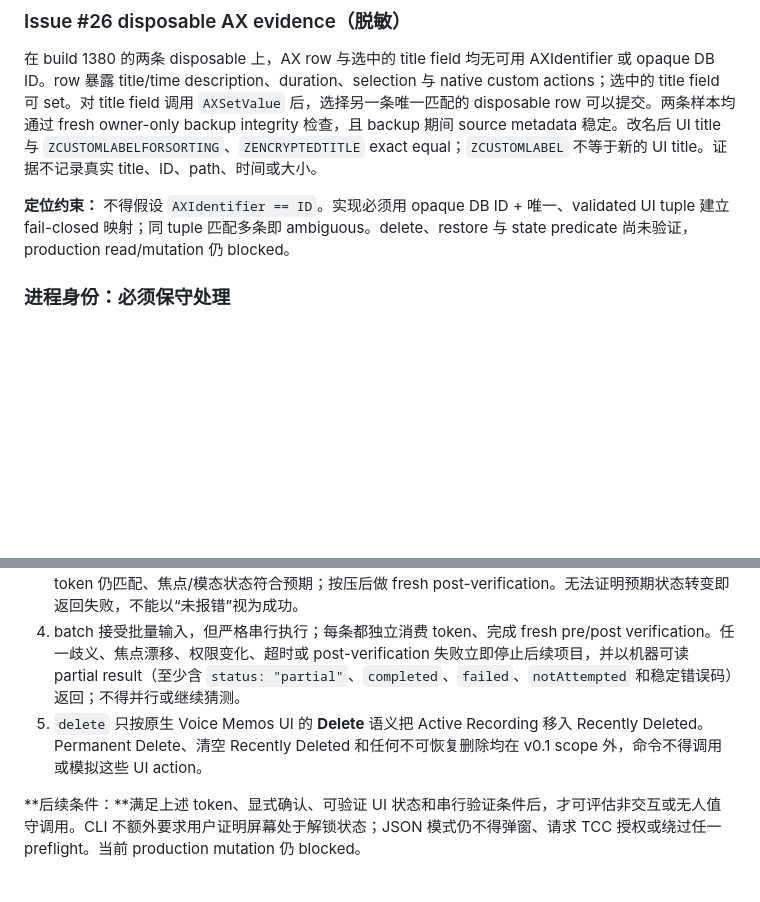
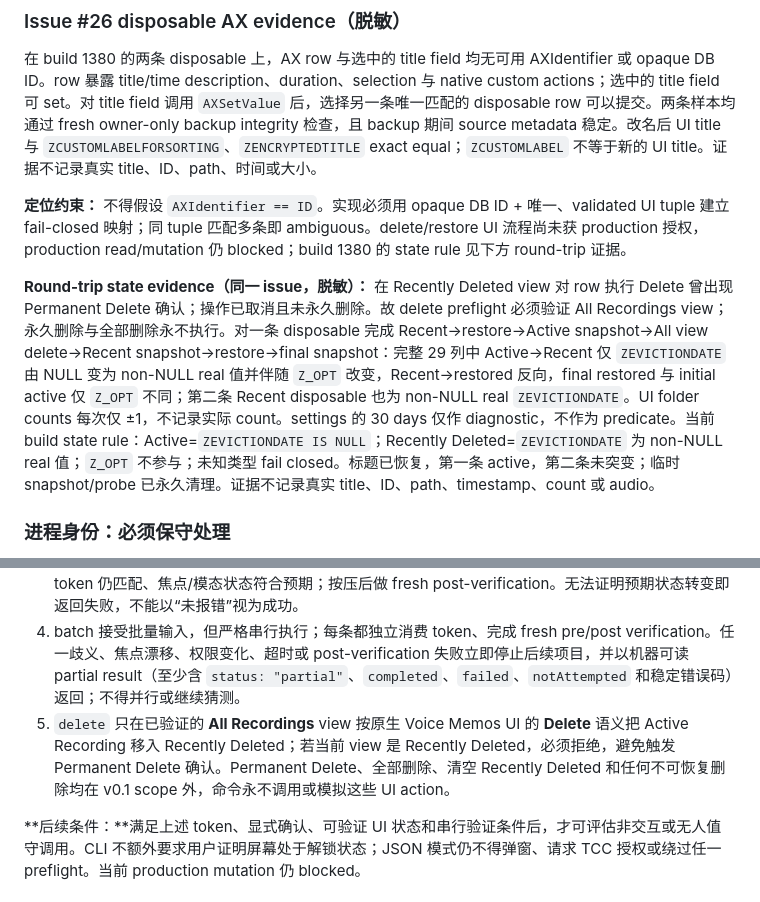
Before and after one commit to patrick-fu/voice-memos-cli, a Markdown page: docs/research/macos-permissions-and-automation.md, 2 parts joined by grey strips. Drawn GitHub-style; blank space fills up the shorter version.

```diff
--- a/docs/research/macos-permissions-and-automation.md
+++ b/docs/research/macos-permissions-and-automation.md
@@ -64,7 +64,9 @@
 
 在 build 1380 的两条 disposable 上，AX row 与选中的 title field 均无可用 AXIdentifier 或 opaque DB ID。row 暴露 title/time description、duration、selection 与 native custom actions；选中的 title field 可 set。对 title field 调用 `AXSetValue` 后，选择另一条唯一匹配的 disposable row 可以提交。两条样本均通过 fresh owner-only backup integrity 检查，且 backup 期间 source metadata 稳定。改名后 UI title 与 `ZCUSTOMLABELFORSORTING`、`ZENCRYPTEDTITLE` exact equal；`ZCUSTOMLABEL` 不等于新的 UI title。证据不记录真实 title、ID、path、时间或大小。
 
-**定位约束：** 不得假设 `AXIdentifier == ID`。实现必须用 opaque DB ID + 唯一、validated UI tuple 建立 fail-closed 映射；同 tuple 匹配多条即 ambiguous。delete、restore 与 state predicate 尚未验证，production read/mutation 仍 blocked。
+**定位约束：** 不得假设 `AXIdentifier == ID`。实现必须用 opaque DB ID + 唯一、validated UI tuple 建立 fail-closed 映射；同 tuple 匹配多条即 ambiguous。delete/restore UI 流程尚未获 production 授权，production read/mutation 仍 blocked；build 1380 的 state rule 见下方 round-trip 证据。
+
+**Round-trip state evidence（同一 issue，脱敏）：** 在 Recently Deleted view 对 row 执行 Delete 曾出现 Permanent Delete 确认；操作已取消且未永久删除。故 delete preflight 必须验证 All Recordings view；永久删除与全部删除永不执行。对一条 disposable 完成 Recent→restore→Active snapshot→All view delete→Recent snapshot→restore→final snapshot：完整 29 列中 Active→Recent 仅 `ZEVICTIONDATE` 由 NULL 变为 non-NULL real 值并伴随 `Z_OPT` 改变，Recent→restored 反向，final restored 与 initial active 仅 `Z_OPT` 不同；第二条 Recent disposable 也为 non-NULL real `ZEVICTIONDATE`。UI folder counts 每次仅 ±1，不记录实际 count。settings 的 30 days 仅作 diagnostic，不作为 predicate。当前 build state rule：Active=`ZEVICTIONDATE IS NULL`；Recently Deleted=`ZEVICTIONDATE` 为 non-NULL real 值；`Z_OPT` 不参与；未知类型 fail closed。标题已恢复，第一条 active，第二条未突变；临时 snapshot/probe 已永久清理。证据不记录真实 title、ID、path、timestamp、count 或 audio。
 
 ### 进程身份：必须保守处理
 
@@ -114,7 +116,7 @@ Apple 没有承诺锁屏、无 console GUI login、SSH、CI、LaunchDaemon 或
 2. mutation 必须提供该 token 和显式确认。交互模式可要求用户输入确认；`--json`/非交互模式必须显式传入确认参数，且**不得**调用 `AXIsProcessTrustedWithOptions` 的 prompt option、显示确认窗口或任何 TCC 授权 UI。权限未满足时返回机器可读拒绝，留给用户在系统设置完成授权后重试。
 3. 每条 action 都在按压前 fresh pre-verification：重新定位 Voice Memos、窗口和唯一目标，验证 token 仍匹配、焦点/模态状态符合预期；按压后做 fresh post-verification。无法证明预期状态转变即返回失败，不能以“未报错”视为成功。
 4. batch 接受批量输入，但严格串行执行；每条都独立消费 token、完成 fresh pre/post verification。任一歧义、焦点漂移、权限变化、超时或 post-verification 失败立即停止后续项目，并以机器可读 partial result（至少含 `status: "partial"`、`completed`、`failed`、`notAttempted` 和稳定错误码）返回；不得并行或继续猜测。
-5. `delete` 只按原生 Voice Memos UI 的 **Delete** 语义把 Active Recording 移入 Recently Deleted。Permanent Delete、清空 Recently Deleted 和任何不可恢复删除均在 v0.1 scope 外，命令不得调用或模拟这些 UI action。
+5. `delete` 只在已验证的 **All Recordings** view 按原生 Voice Memos UI 的 **Delete** 语义把 Active Recording 移入 Recently Deleted；若当前 view 是 Recently Deleted，必须拒绝，避免触发 Permanent Delete 确认。Permanent Delete、全部删除、清空 Recently Deleted 和任何不可恢复删除均在 v0.1 scope 外，命令永不调用或模拟这些 UI action。
 
 **后续条件：**满足上述 token、显式确认、可验证 UI 状态和串行验证条件后，才可评估非交互或无人值守调用。CLI 不额外要求用户证明屏幕处于解锁状态；JSON 模式仍不得弹窗、请求 TCC 授权或绕过任一 preflight。当前 production mutation 仍 blocked。
 
```
Also changed, not shown: docs/research/real-schema-adapter-contract.md (+4 -2 lines).
